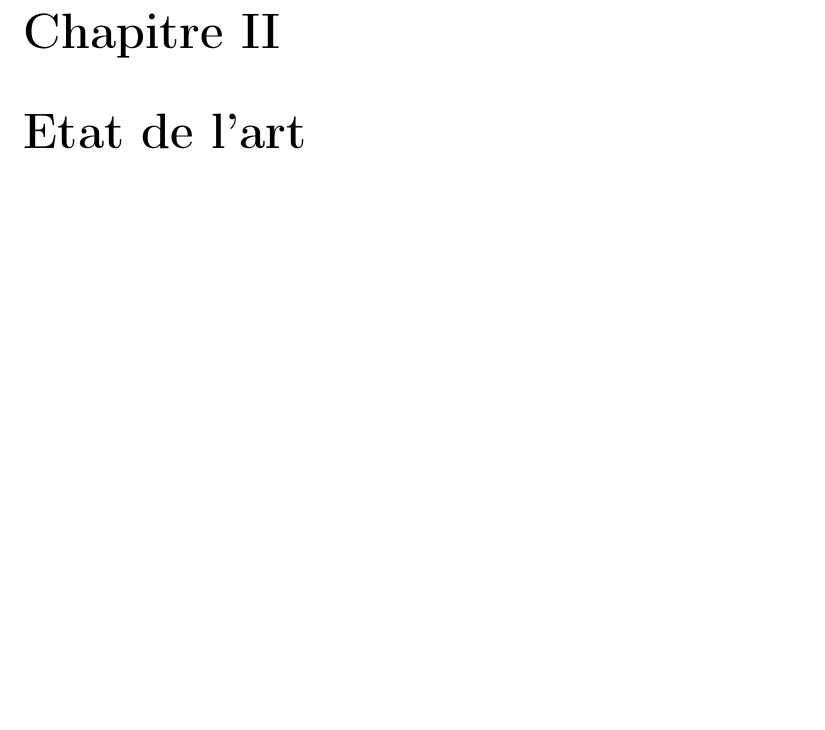
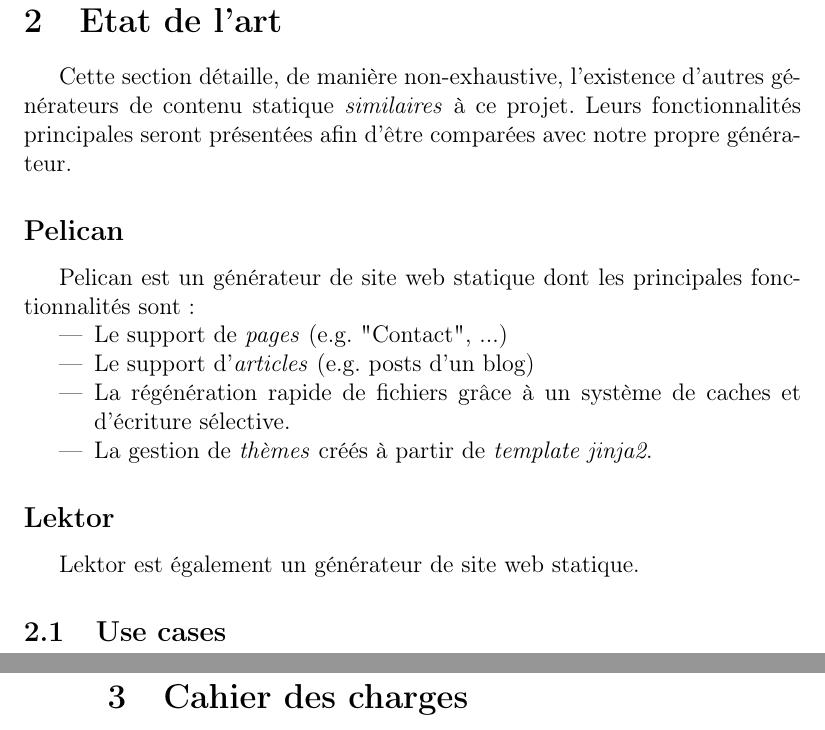
Before and after one commit to MaximeDeWolf/DGSC, a LaTeX book (report/report.tex, which reads report/specifications.tex, report/stateOfArt.tex): part of page 7 of 7 before the commit and two parts of pages 5 and 6 of 9 after it, the two joined at a grey line, cut at the place of the change, the shorter picture padded with empty space. The pictures show the PDF file report/report.pdf that the author committed with the source.

Commit message:
Beginning the State of Art section.

```diff
--- /dev/null
+++ b/report/specifications.tex
@@ -0,0 +1 @@
+\section{Cahier des charges}
--- a/report/stateOfArt.tex
+++ b/report/stateOfArt.tex
@@ -1 +1,17 @@
-\chapter{Etat de l'art}
+\section{Etat de l'art}
+
+	Cette section détaille, de manière non-exhaustive, l'existence d'autres générateurs de contenu statique \textit{similaires} à ce projet. Leurs fonctionnalités principales seront présentées afin d'être comparées avec notre propre générateur.
+
+	\subsection*{Pelican}
+		Pelican est un générateur de site web statique dont les principales fonctionnalités sont:
+		\begin{itemize}
+			\item Le support de \textit{pages} (e.g. "Contact", ...)
+			\item Le support d'\textit{articles} (e.g. posts d'un blog)
+			\item La régénération rapide de fichiers grâce à un système de caches et d'écriture sélective.
+			\item La gestion de \textit{thèmes} créés à partir de \textit{template jinja2}.
+		\end{itemize}
+
+	\subsection*{Lektor}
+		Lektor est également un générateur de site web statique.
+
+	\subsection{Cas d'utilisations}
```
Also changed, not shown: report/format.tex (added, +1 -0 lines), report/implementation.tex (added, +14 -0 lines), report/introduction.tex (+1 -1 lines), report/report.tex (+6 -0 lines), report/terminology.tex (added, +9 -0 lines), diagram/DGSC.png (added), report/figures/diagrams/DGSC.png (added), report/report.pdf, 2 other files.
